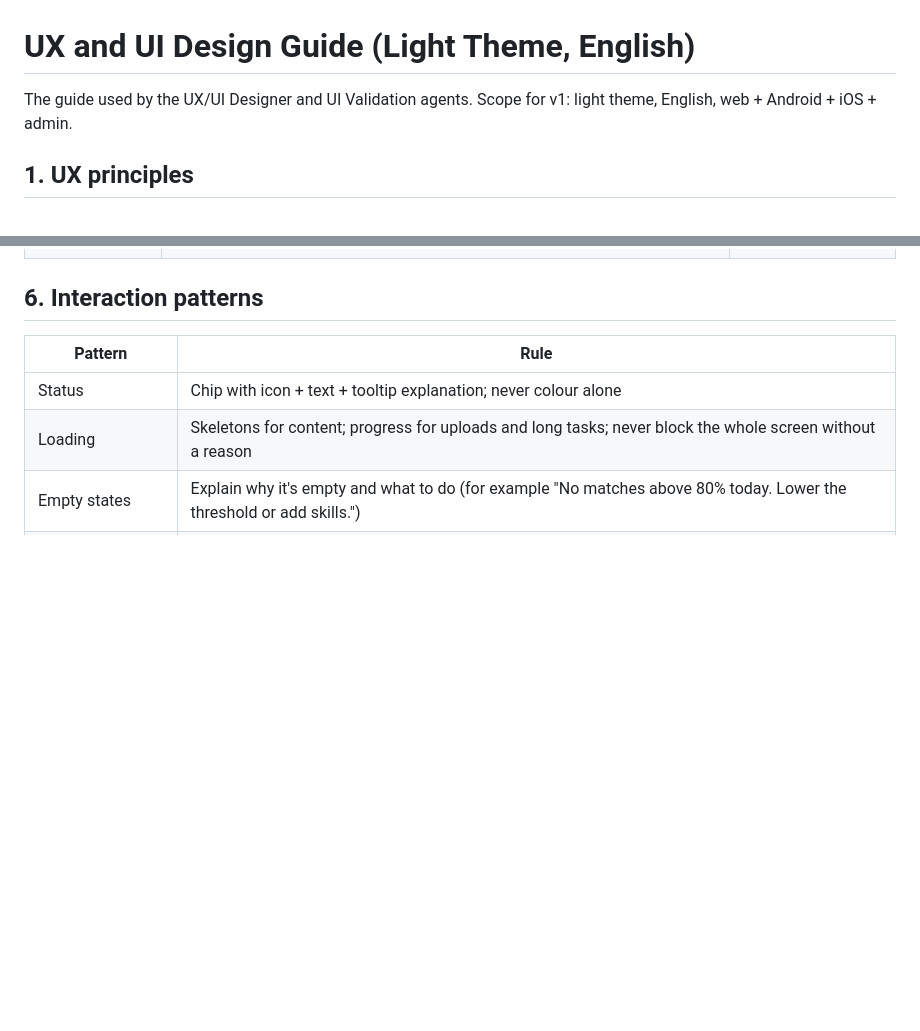
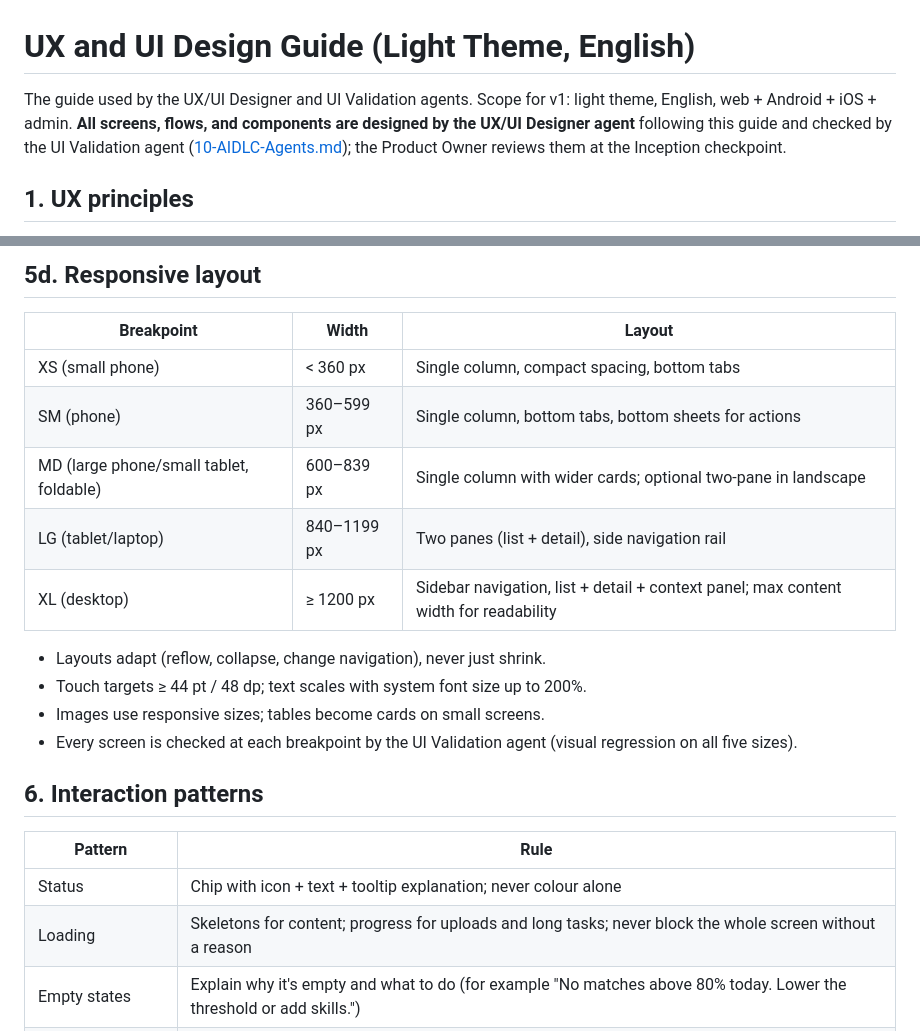
Before and after one commit to saidul-islam-rajib/CareerPilot, a Markdown page: Planning/16-UX-Design.md, 2 parts joined by grey strips. Drawn GitHub-style; blank space fills up the shorter version.

```diff
--- a/Planning/16-UX-Design.md
+++ b/Planning/16-UX-Design.md
@@ -1,6 +1,6 @@
 # UX and UI Design Guide (Light Theme, English)
 
-The guide used by the UX/UI Designer and UI Validation agents. Scope for v1: light theme, English, web + Android + iOS + admin.
+The guide used by the UX/UI Designer and UI Validation agents. Scope for v1: light theme, English, web + Android + iOS + admin. **All screens, flows, and components are designed by the UX/UI Designer agent** following this guide and checked by the UI Validation agent ([10-AIDLC-Agents.md](10-AIDLC-Agents.md)); the Product Owner reviews them at the Inception checkpoint.
 
 ## 1. UX principles
 
@@ -80,3 +113,18 @@ Target: a new user reaches the first recommended matches in under 10 minutes and
+## 5d. Responsive layout
+
+| Breakpoint | Width | Layout |
+|---|---|---|
+| XS (small phone) | < 360 px | Single column, compact spacing, bottom tabs |
+| SM (phone) | 360–599 px | Single column, bottom tabs, bottom sheets for actions |
+| MD (large phone/small tablet, foldable) | 600–839 px | Single column with wider cards; optional two-pane in landscape |
+| LG (tablet/laptop) | 840–1199 px | Two panes (list + detail), side navigation rail |
+| XL (desktop) | ≥ 1200 px | Sidebar navigation, list + detail + context panel; max content width for readability |
+
+- Layouts adapt (reflow, collapse, change navigation), never just shrink.
+- Touch targets ≥ 44 pt / 48 dp; text scales with system font size up to 200%.
+- Images use responsive sizes; tables become cards on small screens.
+- Every screen is checked at each breakpoint by the UI Validation agent (visual regression on all five sizes).
+
 ## 6. Interaction patterns
 
 | Pattern | Rule |
```
Also changed, not shown: other parts of Planning/16-UX-Design.md (+33 -0 lines).
